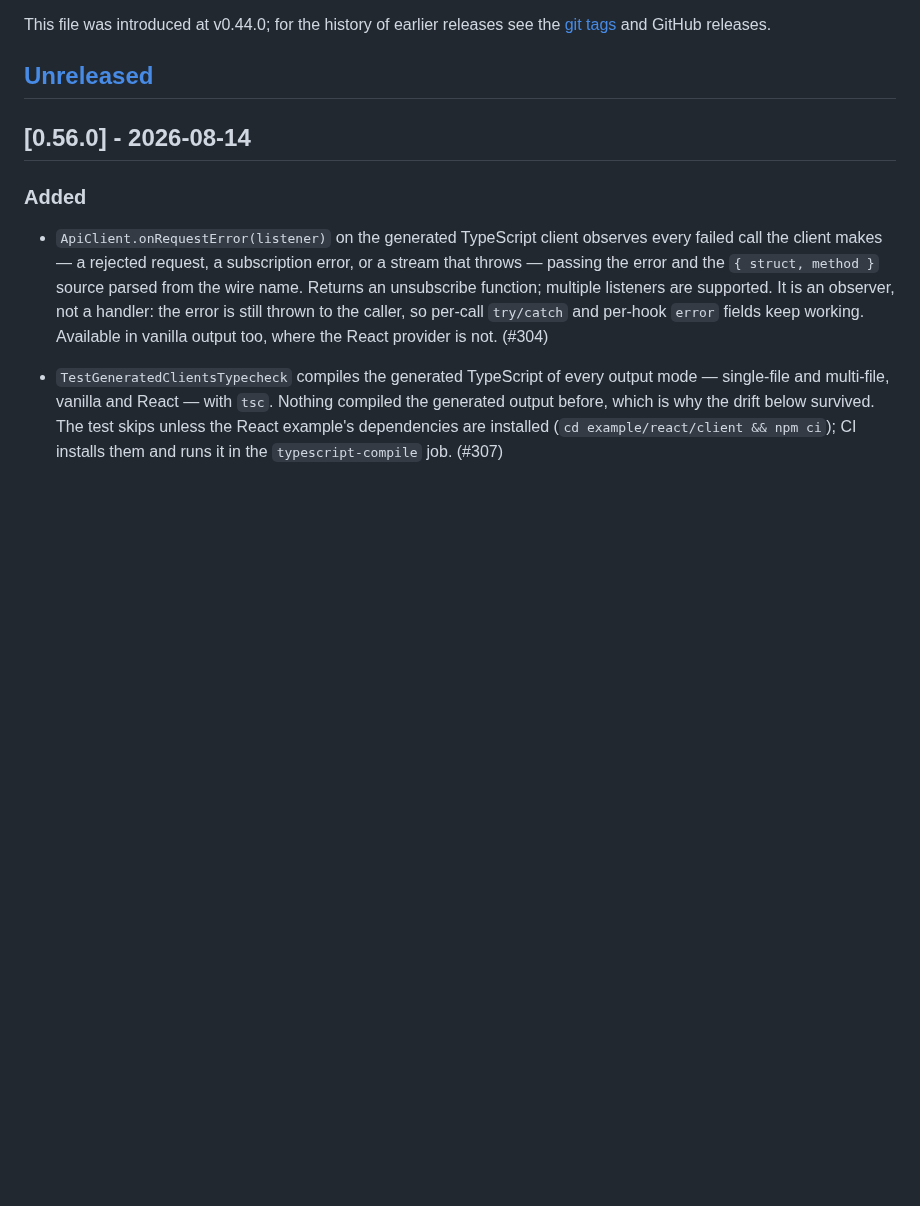
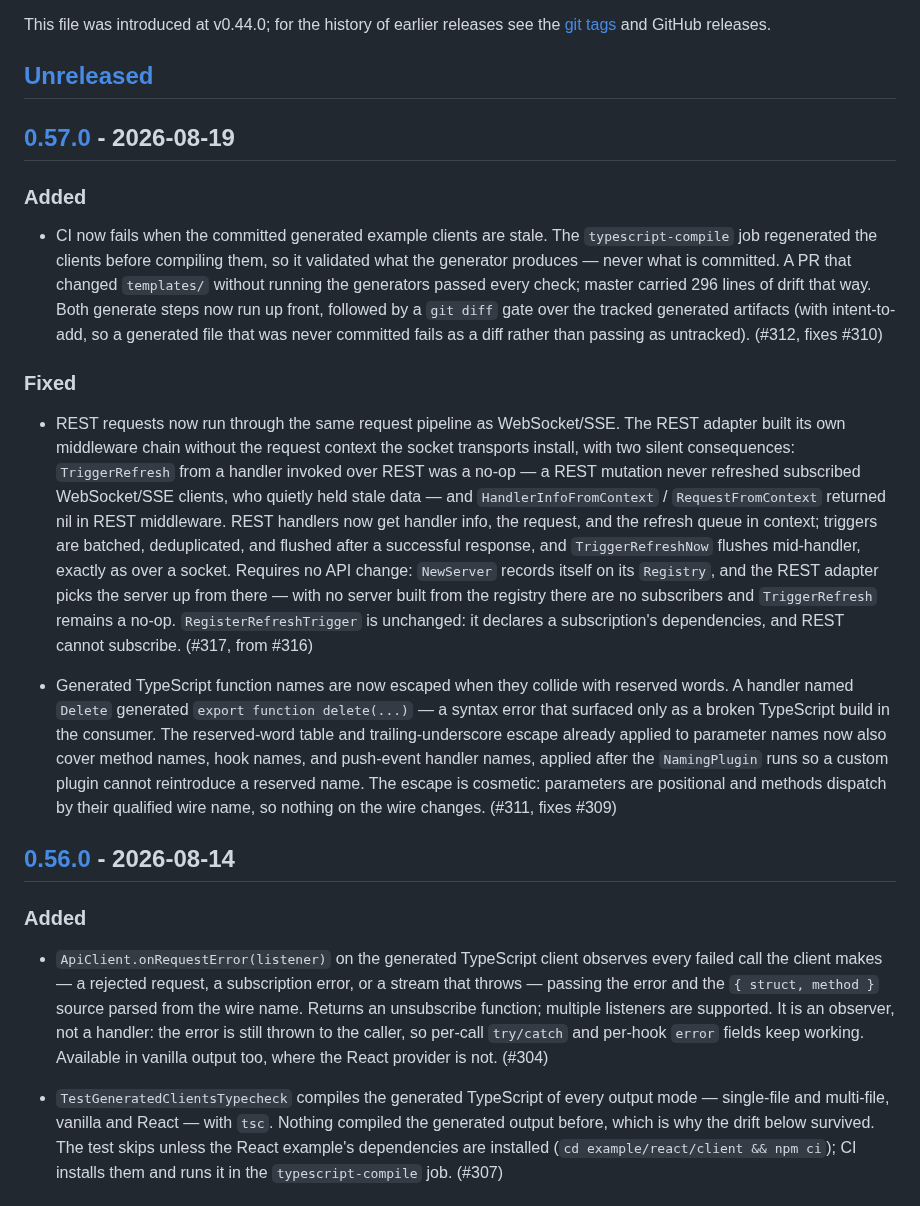
Before and after one commit to marrasen/aprot, a Markdown page: CHANGELOG.md, the part around one of its changes. Drawn GitHub-style; blank space fills up the shorter version.

Commit message:
Release v0.57.0
Changelog for the REST request-pipeline fix (#317), TypeScript
reserved-word escaping in generated function names (#311), and the CI
staleness gate for committed generated clients (#312). Also restores the
missing 0.56.0 compare link left out of the previous release.

Co-Authored-By: Claude Fable 5 <noreply@anthropic.com>

```diff
--- a/CHANGELOG.md
+++ b/CHANGELOG.md
@@ -9,6 +9,46 @@ This file was introduced at v0.44.0; for the history of earlier releases see the
 [git tags](https://github.com/marrasen/aprot/tags) and GitHub releases.
 
 ## [Unreleased]
+
+## [0.57.0] - 2026-08-19
+
+### Added
+
+- CI now fails when the committed generated example clients are stale. The
+  `typescript-compile` job regenerated the clients before compiling them, so
+  it validated what the generator produces — never what is committed. A PR
+  that changed `templates/` without running the generators passed every
+  check; master carried 296 lines of drift that way. Both generate steps now
+  run up front, followed by a `git diff` gate over the tracked generated
+  artifacts (with intent-to-add, so a generated file that was never committed
+  fails as a diff rather than passing as untracked). (#312, fixes #310)
+
+### Fixed
+
+- REST requests now run through the same request pipeline as WebSocket/SSE.
+  The REST adapter built its own middleware chain without the request context
+  the socket transports install, with two silent consequences: `TriggerRefresh`
+  from a handler invoked over REST was a no-op — a REST mutation never
+  refreshed subscribed WebSocket/SSE clients, who quietly held stale data —
+  and `HandlerInfoFromContext` / `RequestFromContext` returned nil in REST
+  middleware. REST handlers now get handler info, the request, and the refresh
+  queue in context; triggers are batched, deduplicated, and flushed after a
+  successful response, and `TriggerRefreshNow` flushes mid-handler, exactly as
+  over a socket. Requires no API change: `NewServer` records itself on its
+  `Registry`, and the REST adapter picks the server up from there — with no
+  server built from the registry there are no subscribers and `TriggerRefresh`
+  remains a no-op. `RegisterRefreshTrigger` is unchanged: it declares a
+  subscription's dependencies, and REST cannot subscribe. (#317, from #316)
+
+- Generated TypeScript function names are now escaped when they collide with
+  reserved words. A handler named `Delete` generated `export function
+  delete(...)` — a syntax error that surfaced only as a broken TypeScript
+  build in the consumer. The reserved-word table and trailing-underscore
+  escape already applied to parameter names now also cover method names, hook
+  names, and push-event handler names, applied after the `NamingPlugin` runs
+  so a custom plugin cannot reintroduce a reserved name. The escape is
+  cosmetic: parameters are positional and methods dispatch by their qualified
+  wire name, so nothing on the wire changes. (#311, fixes #309)
 
 ## [0.56.0] - 2026-08-14
 
```
Also changed, not shown: other parts of CHANGELOG.md (+3 -1 lines).
